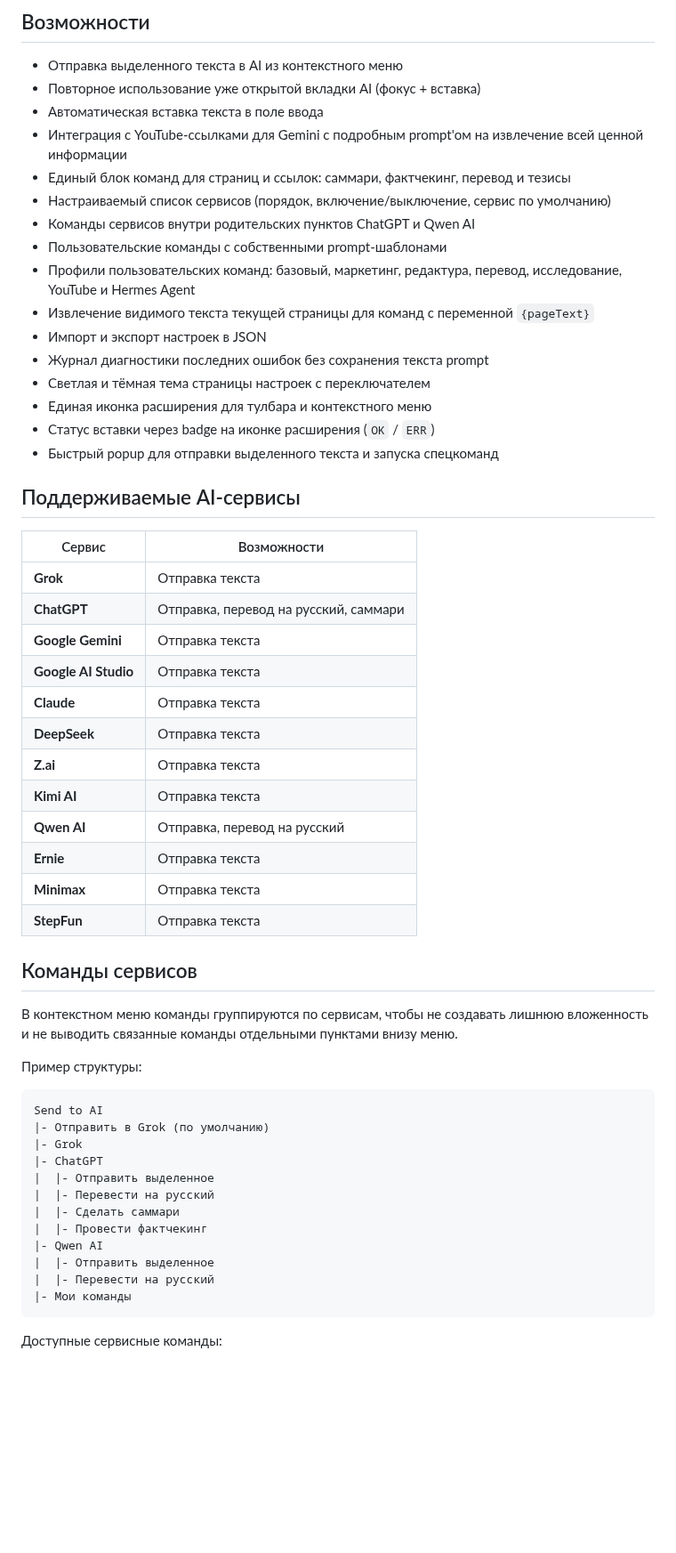
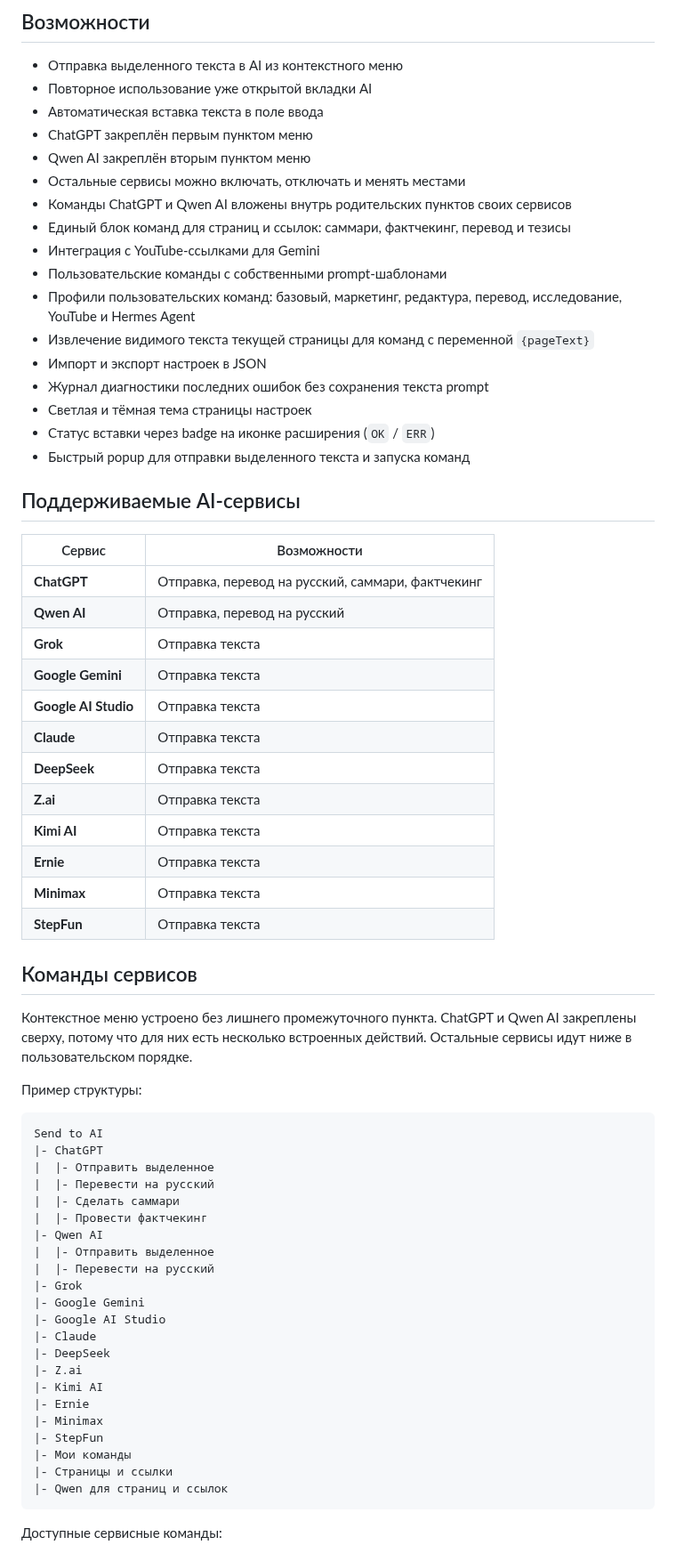
Before and after one commit to perejaslav/send-to-ai-extension, a Markdown page: README.md, the part around one of its changes. Shown at 89% size. Drawn GitHub-style; blank space fills up the shorter version.

````diff
--- a/README.md
+++ b/README.md
@@ -5,49 +5,48 @@
 ## Возможности
 
 - Отправка выделенного текста в AI из контекстного меню
-- Повторное использование уже открытой вкладки AI (фокус + вставка)
+- Повторное использование уже открытой вкладки AI
 - Автоматическая вставка текста в поле ввода
-- Интеграция с YouTube-ссылками для Gemini с подробным prompt'ом на извлечение всей ценной информации
+- ChatGPT закреплён первым пунктом меню
+- Qwen AI закреплён вторым пунктом меню
+- Остальные сервисы можно включать, отключать и менять местами
+- Команды ChatGPT и Qwen AI вложены внутрь родительских пунктов своих сервисов
 - Единый блок команд для страниц и ссылок: саммари, фактчекинг, перевод и тезисы
-- Настраиваемый список сервисов (порядок, включение/выключение, сервис по умолчанию)
-- Команды сервисов внутри родительских пунктов ChatGPT и Qwen AI
+- Интеграция с YouTube-ссылками для Gemini
 - Пользовательские команды с собственными prompt-шаблонами
 - Профили пользовательских команд: базовый, маркетинг, редактура, перевод, исследование, YouTube и Hermes Agent
 - Извлечение видимого текста текущей страницы для команд с переменной `{pageText}`
 - Импорт и экспорт настроек в JSON
 - Журнал диагностики последних ошибок без сохранения текста prompt
-- Светлая и тёмная тема страницы настроек с переключателем
-- Единая иконка расширения для тулбара и контекстного меню
+- Светлая и тёмная тема страницы настроек
 - Статус вставки через badge на иконке расширения (`OK` / `ERR`)
-- Быстрый popup для отправки выделенного текста и запуска спецкоманд
+- Быстрый popup для отправки выделенного текста и запуска команд
 
 ## Поддерживаемые AI-сервисы
 
 | Сервис | Возможности |
 |--------|-------------|
+| **ChatGPT** | Отправка, перевод на русский, саммари, фактчекинг |
+| **Qwen AI** | Отправка, перевод на русский |
 | **Grok** | Отправка текста |
-| **ChatGPT** | Отправка, перевод на русский, саммари |
 | **Google Gemini** | Отправка текста |
 | **Google AI Studio** | Отправка текста |
 | **Claude** | Отправка текста |
 | **DeepSeek** | Отправка текста |
 | **Z.ai** | Отправка текста |
 | **Kimi AI** | Отправка текста |
-| **Qwen AI** | Отправка, перевод на русский |
 | **Ernie** | Отправка текста |
 | **Minimax** | Отправка текста |
 | **StepFun** | Отправка текста |
 
 ## Команды сервисов
 
-В контекстном меню команды группируются по сервисам, чтобы не создавать лишнюю вложенность и не выводить связанные команды отдельными пунктами внизу меню.
+Контекстное меню устроено без лишнего промежуточного пункта. ChatGPT и Qwen AI закреплены сверху, потому что для них есть несколько встроенных действий. Остальные сервисы идут ниже в пользовательском порядке.
 
 Пример структуры:
 
 ```text
 Send to AI
-|- Отправить в Grok (по умолчанию)
-|- Grok
 |- ChatGPT
 |  |- Отправить выделенное
 |  |- Перевести на русский
@@ -56,7 +55,19 @@ Send to AI
 |- Qwen AI
 |  |- Отправить выделенное
 |  |- Перевести на русский
+|- Grok
+|- Google Gemini
+|- Google AI Studio
+|- Claude
+|- DeepSeek
+|- Z.ai
+|- Kimi AI
+|- Ernie
+|- Minimax
+|- StepFun
 |- Мои команды
+|- Страницы и ссылки
+|- Qwen для страниц и ссылок
 ```
 
 Доступные сервисные команды:
````
Also changed, not shown: other parts of README.md (+42 -37 lines).
